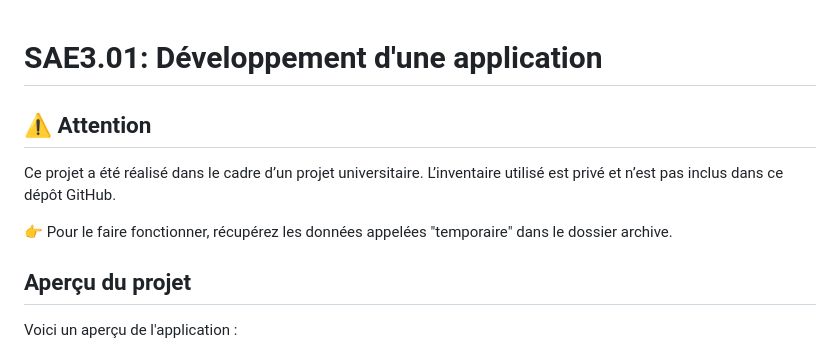
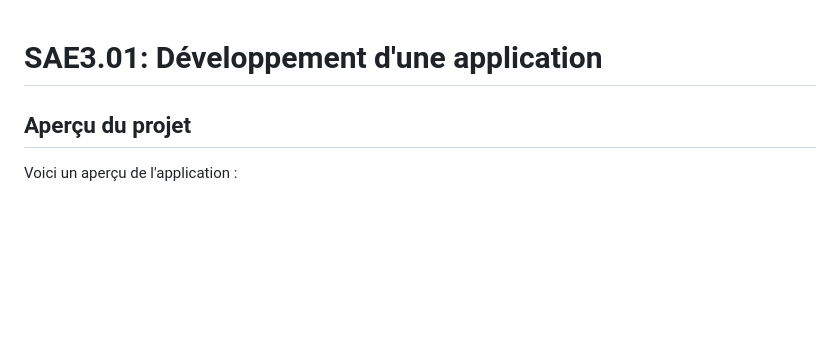
Before and after one commit to JulesRichardot/SAE3.01-Developpement-d-une-application, a Markdown page: README.md, the part around the change. Drawn GitHub-style; blank space fills up the shorter version.

```diff
--- a/README.md
+++ b/README.md
@@ -1,11 +1,5 @@
 
 # SAE3.01: Développement d'une application
-
-## ⚠️ Attention
-Ce projet a été réalisé dans le cadre d’un projet universitaire.
-L’inventaire utilisé est privé et n’est pas inclus dans ce dépôt GitHub.
-
-👉 Pour le faire fonctionner, récupérez les données appelées "temporaire" dans le dossier archive.
 
 ## Aperçu du projet
 Voici un aperçu de l'application :
```
